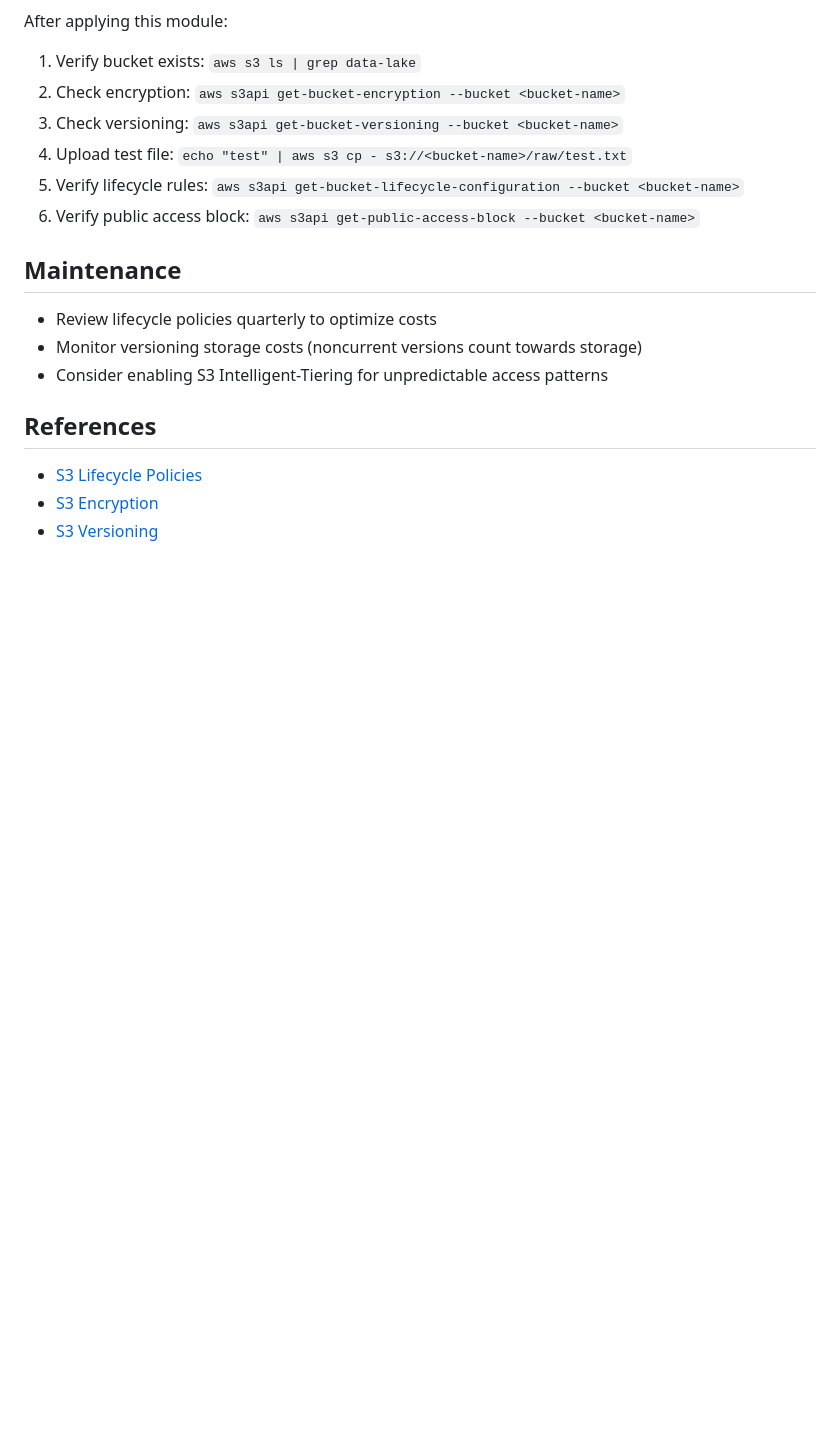
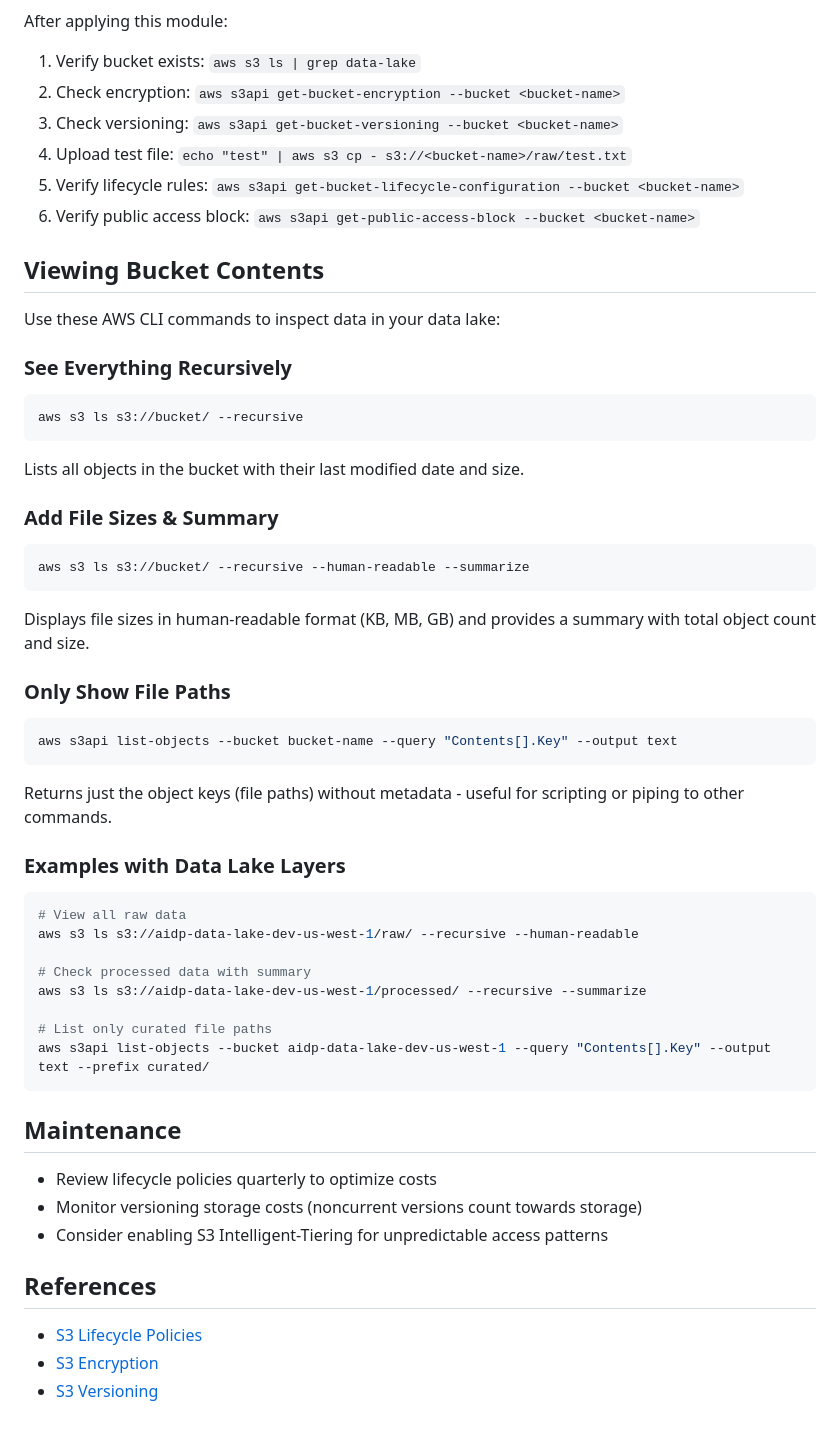
Before and after one commit to CloudMikey/ai-dp, a Markdown page: modules/data_lake/README.md, the part around the change. Drawn GitHub-style; blank space fills up the shorter version.

Commit message:
updated README for data lake module

````diff
--- a/modules/data_lake/README.md
+++ b/modules/data_lake/README.md
@@ -156,6 +156,47 @@ After applying this module:
 5. Verify lifecycle rules: `aws s3api get-bucket-lifecycle-configuration --bucket <bucket-name>`
 6. Verify public access block: `aws s3api get-public-access-block --bucket <bucket-name>`
 
+## Viewing Bucket Contents
+
+Use these AWS CLI commands to inspect data in your data lake:
+
+### See Everything Recursively
+
+```bash
+aws s3 ls s3://bucket/ --recursive
+```
+
+Lists all objects in the bucket with their last modified date and size.
+
+### Add File Sizes & Summary
+
+```bash
+aws s3 ls s3://bucket/ --recursive --human-readable --summarize
+```
+
+Displays file sizes in human-readable format (KB, MB, GB) and provides a summary with total object count and size.
+
+### Only Show File Paths
+
+```bash
+aws s3api list-objects --bucket bucket-name --query "Contents[].Key" --output text
+```
+
+Returns just the object keys (file paths) without metadata - useful for scripting or piping to other commands.
+
+### Examples with Data Lake Layers
+
+```bash
+# View all raw data
+aws s3 ls s3://aidp-data-lake-dev-us-west-1/raw/ --recursive --human-readable
+
+# Check processed data with summary
+aws s3 ls s3://aidp-data-lake-dev-us-west-1/processed/ --recursive --summarize
+
+# List only curated file paths
+aws s3api list-objects --bucket aidp-data-lake-dev-us-west-1 --query "Contents[].Key" --output text --prefix curated/
+```
+
 ## Maintenance
 
 - Review lifecycle policies quarterly to optimize costs
````
